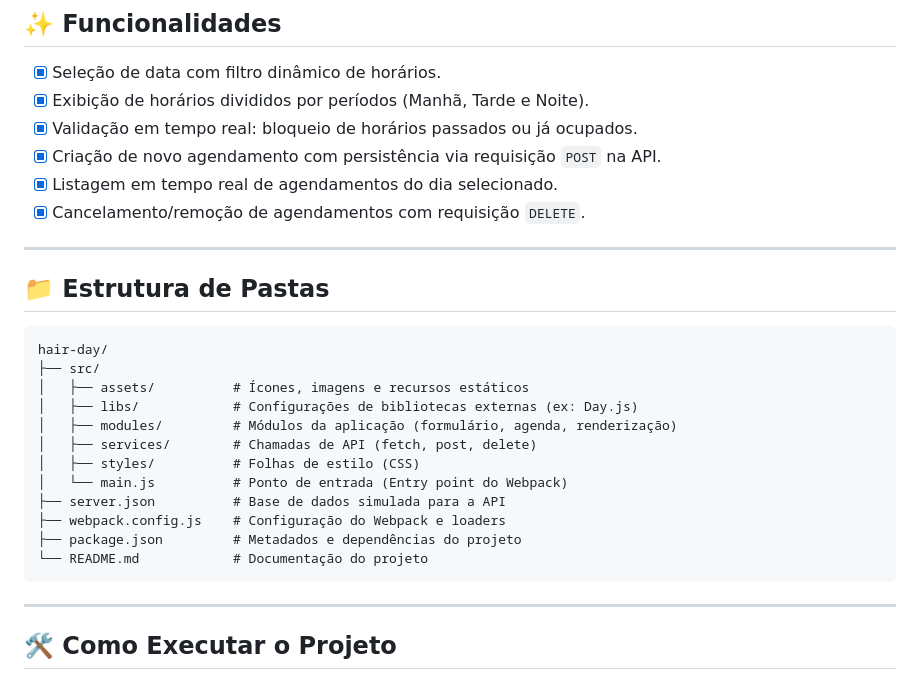
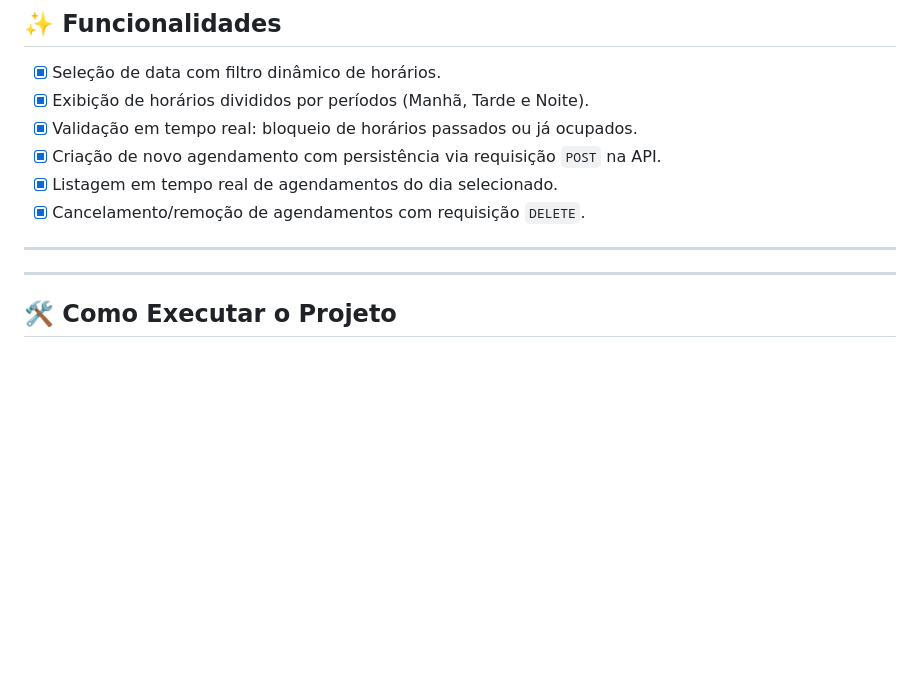
Before and after one commit to vitorcosta2612/Hair-Day, a Markdown page: readme_hair_day.md, the part around the change. GitHub-like rendering; blank space fills up the shorter version.

````diff
--- a/readme_hair_day.md
+++ b/readme_hair_day.md
@@ -33,24 +33,6 @@ Este projeto foca em boas práticas com **JavaScript Vanilla**, modularização
 - [x] Cancelamento/remoção de agendamentos com requisição `DELETE`.
 
 ---
-
-## 📁 Estrutura de Pastas
-
-```text
-hair-day/
-├── src/
-│   ├── assets/          # Ícones, imagens e recursos estáticos
-│   ├── libs/            # Configurações de bibliotecas externas (ex: Day.js)
-│   ├── modules/         # Módulos da aplicação (formulário, agenda, renderização)
-│   ├── services/        # Chamadas de API (fetch, post, delete)
-│   ├── styles/          # Folhas de estilo (CSS)
-│   └── main.js          # Ponto de entrada (Entry point do Webpack)
-├── server.json          # Base de dados simulada para a API
-├── webpack.config.js    # Configuração do Webpack e loaders
-├── package.json         # Metadados e dependências do projeto
-└── README.md            # Documentação do projeto
-```
-
 ---
 
 ## 🛠️ Como Executar o Projeto
````
